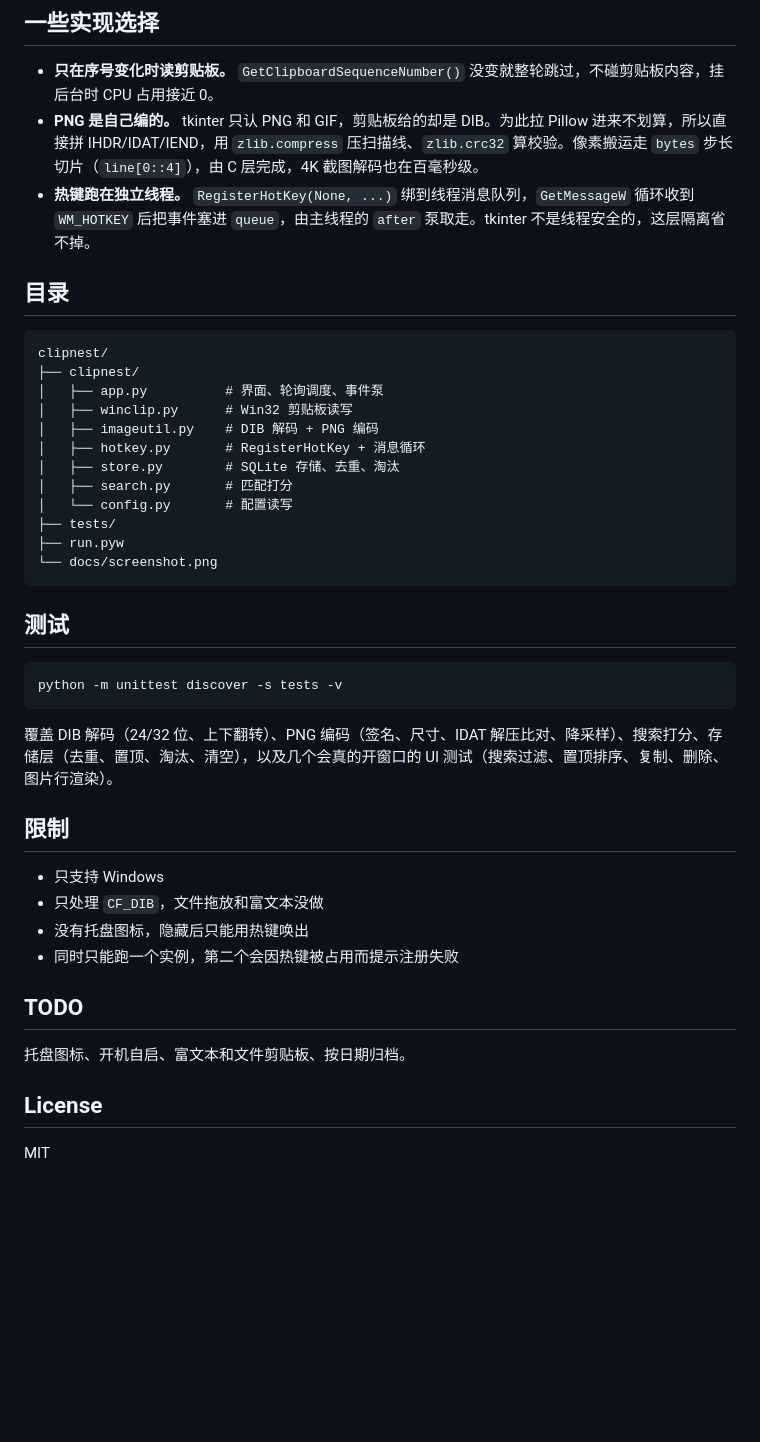
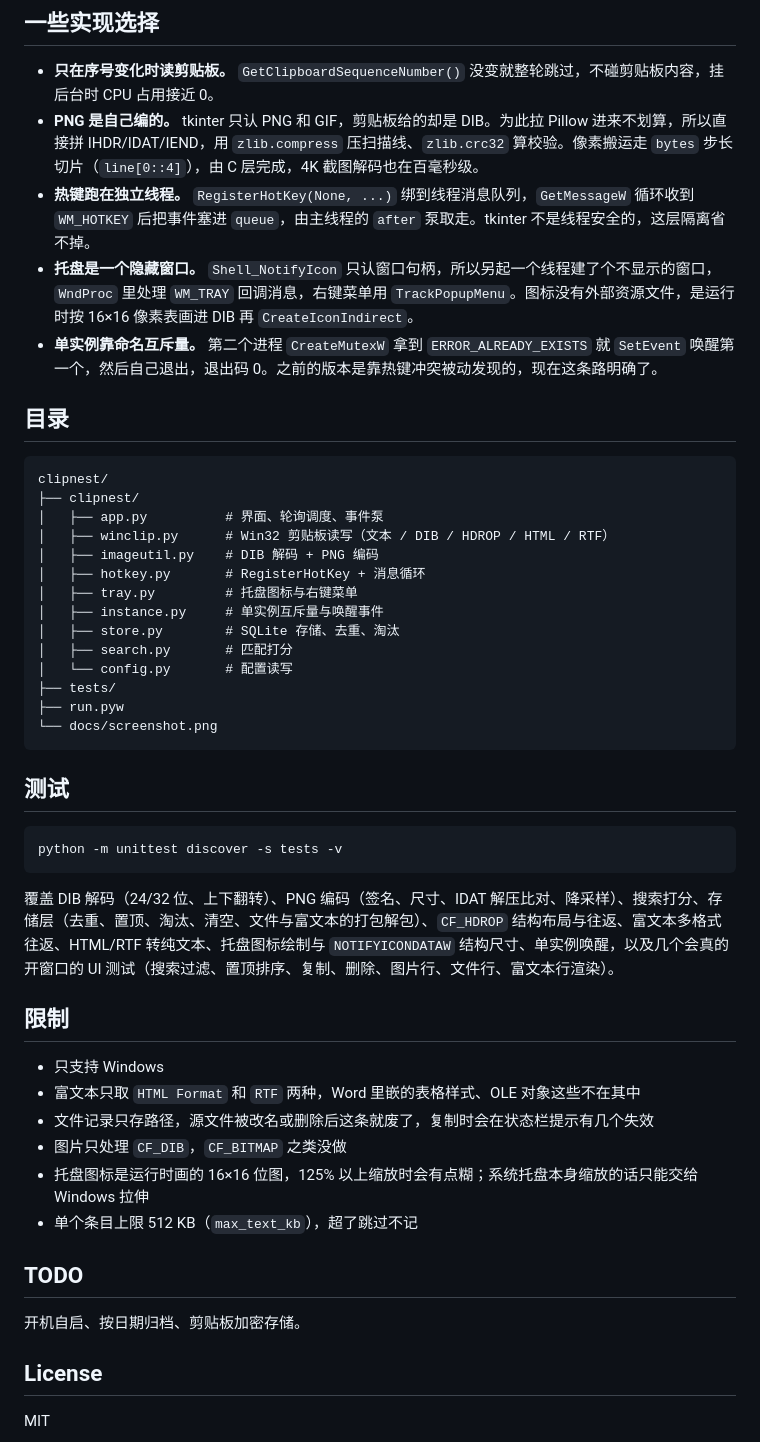
Before and after one commit to haha5274/clipnest, a Markdown page: README.md, the part around one of its changes. Rendered like a GitHub page; blank space fills up the shorter version.

Commit message:
支持文件与富文本剪贴板、托盘图标、单实例唤醒

````diff
--- a/README.md
+++ b/README.md
@@ -74,6 +78,8 @@ python -m clipnest --db D:\data\clipnest.db
 - **只在序号变化时读剪贴板。** `GetClipboardSequenceNumber()` 没变就整轮跳过，不碰剪贴板内容，挂后台时 CPU 占用接近 0。
 - **PNG 是自己编的。** tkinter 只认 PNG 和 GIF，剪贴板给的却是 DIB。为此拉 Pillow 进来不划算，所以直接拼 IHDR/IDAT/IEND，用 `zlib.compress` 压扫描线、`zlib.crc32` 算校验。像素搬运走 `bytes` 步长切片（`line[0::4]`），由 C 层完成，4K 截图解码也在百毫秒级。
 - **热键跑在独立线程。** `RegisterHotKey(None, ...)` 绑到线程消息队列，`GetMessageW` 循环收到 `WM_HOTKEY` 后把事件塞进 `queue`，由主线程的 `after` 泵取走。tkinter 不是线程安全的，这层隔离省不掉。
+- **托盘是一个隐藏窗口。** `Shell_NotifyIcon` 只认窗口句柄，所以另起一个线程建了个不显示的窗口，`WndProc` 里处理 `WM_TRAY` 回调消息，右键菜单用 `TrackPopupMenu`。图标没有外部资源文件，是运行时按 16×16 像素表画进 DIB 再 `CreateIconIndirect`。
+- **单实例靠命名互斥量。** 第二个进程 `CreateMutexW` 拿到 `ERROR_ALREADY_EXISTS` 就 `SetEvent` 唤醒第一个，然后自己退出，退出码 0。之前的版本是靠热键冲突被动发现的，现在这条路明确了。
 
 ## 目录
 
@@ -81,9 +87,11 @@ python -m clipnest --db D:\data\clipnest.db
 clipnest/
 ├── clipnest/
 │   ├── app.py          # 界面、轮询调度、事件泵
-│   ├── winclip.py      # Win32 剪贴板读写
+│   ├── winclip.py      # Win32 剪贴板读写（文本 / DIB / HDROP / HTML / RTF）
 │   ├── imageutil.py    # DIB 解码 + PNG 编码
 │   ├── hotkey.py       # RegisterHotKey + 消息循环
+│   ├── tray.py         # 托盘图标与右键菜单
+│   ├── instance.py     # 单实例互斥量与唤醒事件
 │   ├── store.py        # SQLite 存储、去重、淘汰
 │   ├── search.py       # 匹配打分
 │   └── config.py       # 配置读写
@@ -98,18 +106,20 @@ clipnest/
 python -m unittest discover -s tests -v
 ```
 
-覆盖 DIB 解码（24/32 位、上下翻转）、PNG 编码（签名、尺寸、IDAT 解压比对、降采样）、搜索打分、存储层（去重、置顶、淘汰、清空），以及几个会真的开窗口的 UI 测试（搜索过滤、置顶排序、复制、删除、图片行渲染）。
+覆盖 DIB 解码（24/32 位、上下翻转）、PNG 编码（签名、尺寸、IDAT 解压比对、降采样）、搜索打分、存储层（去重、置顶、淘汰、清空、文件与富文本的打包解包）、`CF_HDROP` 结构布局与往返、富文本多格式往返、HTML/RTF 转纯文本、托盘图标绘制与 `NOTIFYICONDATAW` 结构尺寸、单实例唤醒，以及几个会真的开窗口的 UI 测试（搜索过滤、置顶排序、复制、删除、图片行、文件行、富文本行渲染）。
 
 ## 限制
 
 - 只支持 Windows
-- 只处理 `CF_DIB`，文件拖放和富文本没做
-- 没有托盘图标，隐藏后只能用热键唤出
-- 同时只能跑一个实例，第二个会因热键被占用而提示注册失败
+- 富文本只取 `HTML Format` 和 `RTF` 两种，Word 里嵌的表格样式、OLE 对象这些不在其中
+- 文件记录只存路径，源文件被改名或删除后这条就废了，复制时会在状态栏提示有几个失效
+- 图片只处理 `CF_DIB`，`CF_BITMAP` 之类没做
+- 托盘图标是运行时画的 16×16 位图，125% 以上缩放时会有点糊；系统托盘本身缩放的话只能交给 Windows 拉伸
+- 单个条目上限 512 KB（`max_text_kb`），超了跳过不记
 
 ## TODO
 
-托盘图标、开机自启、富文本和文件剪贴板、按日期归档。
+开机自启、按日期归档、剪贴板加密存储。
 
 ## License
 
````
Also changed, not shown: other parts of README.md (+7 -3 lines), docs/screenshot.png, 9 other files.
